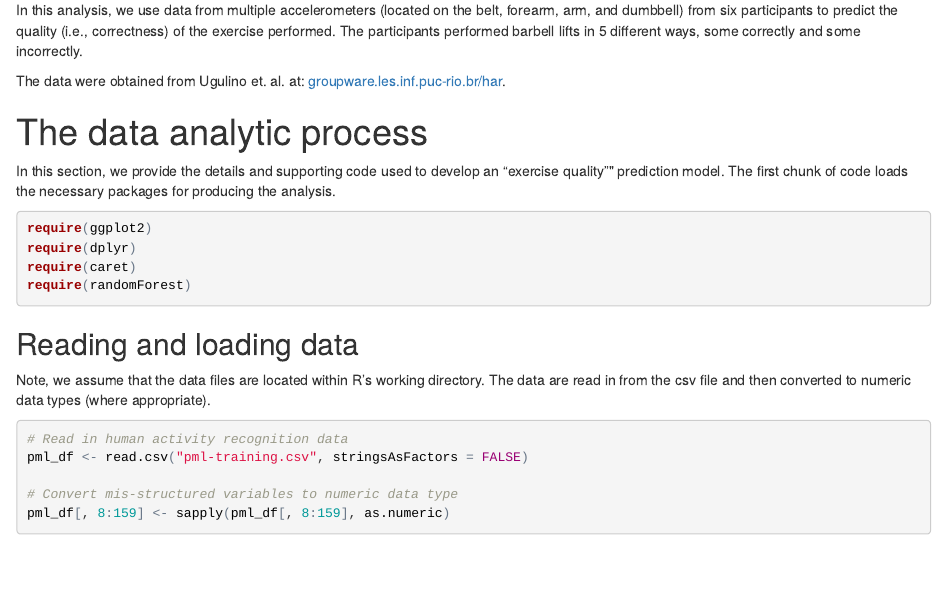
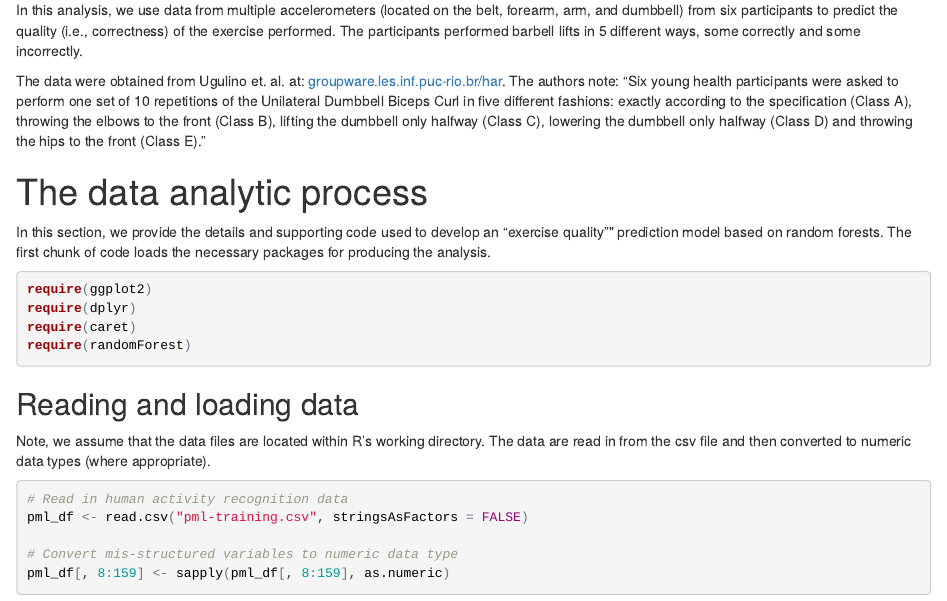
Before and after one commit to jakeknigge/courseraPracticalMachineLearning, an R Markdown document (pml_project_knigge.Rmd): the page in a window 1100 px wide, from 370 px down. The pictures show the output file pml_project_knigge.html that the author committed with the source, opened offline.

Commit message:
Added details about what the "classes" mean

````diff
--- a/pml_project_knigge.Rmd
+++ b/pml_project_knigge.Rmd
@@ -15,11 +15,11 @@ The fitness community has embraced the notion of the computable-self "using devi
 
 In this analysis, we use data from multiple accelerometers (located on the belt, forearm, arm, and dumbbell) from six participants to predict the quality (i.e., correctness) of the exercise performed.  The participants performed barbell lifts in 5 different ways, some correctly and some incorrectly.
 
-The data were obtained from Ugulino et. al. at: [groupware.les.inf.puc-rio.br/har](http://groupware.les.inf.puc-rio.br/har).
+The data were obtained from Ugulino et. al. at: [groupware.les.inf.puc-rio.br/har](http://groupware.les.inf.puc-rio.br/har).  The authors note: "Six young health participants were asked to perform one set of 10 repetitions of the Unilateral Dumbbell Biceps Curl in five different fashions: exactly according to the specification (Class A), throwing the elbows to the front (Class B), lifting the dumbbell only halfway (Class C), lowering the dumbbell only halfway (Class D) and throwing the hips to the front (Class E)."
 
 # The data analytic process
 
-In this section, we provide the details and supporting code used to develop an "exercise quality"" prediction model.  The first chunk of code loads the necessary packages for producing the analysis.
+In this section, we provide the details and supporting code used to develop an "exercise quality"" prediction model based on random forests.  The first chunk of code loads the necessary packages for producing the analysis.
 
 ```{r, echo = TRUE, message = FALSE}
 require(ggplot2)
````
Also changed, not shown: pml_project_knigge.html, pml_project_knigge.md.
